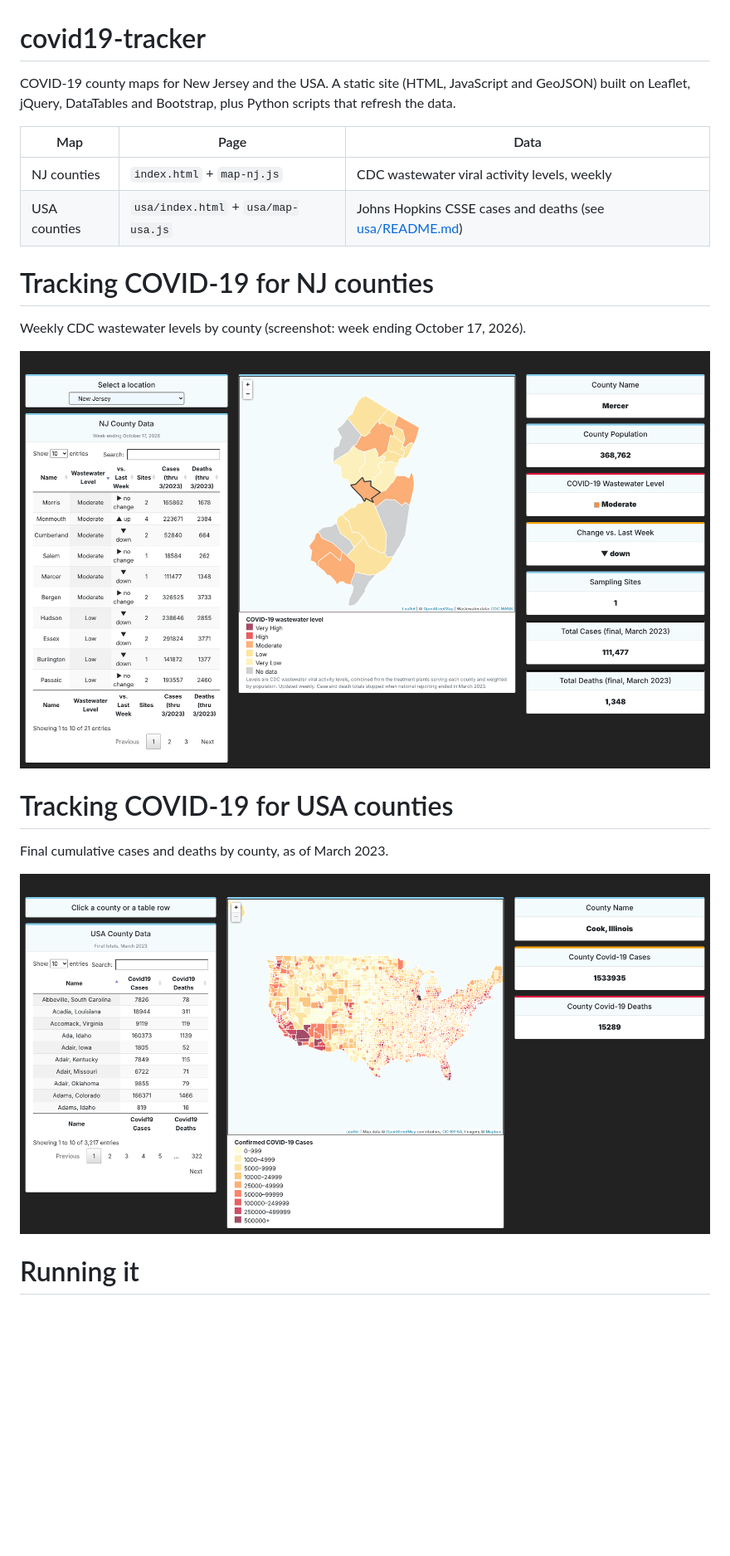
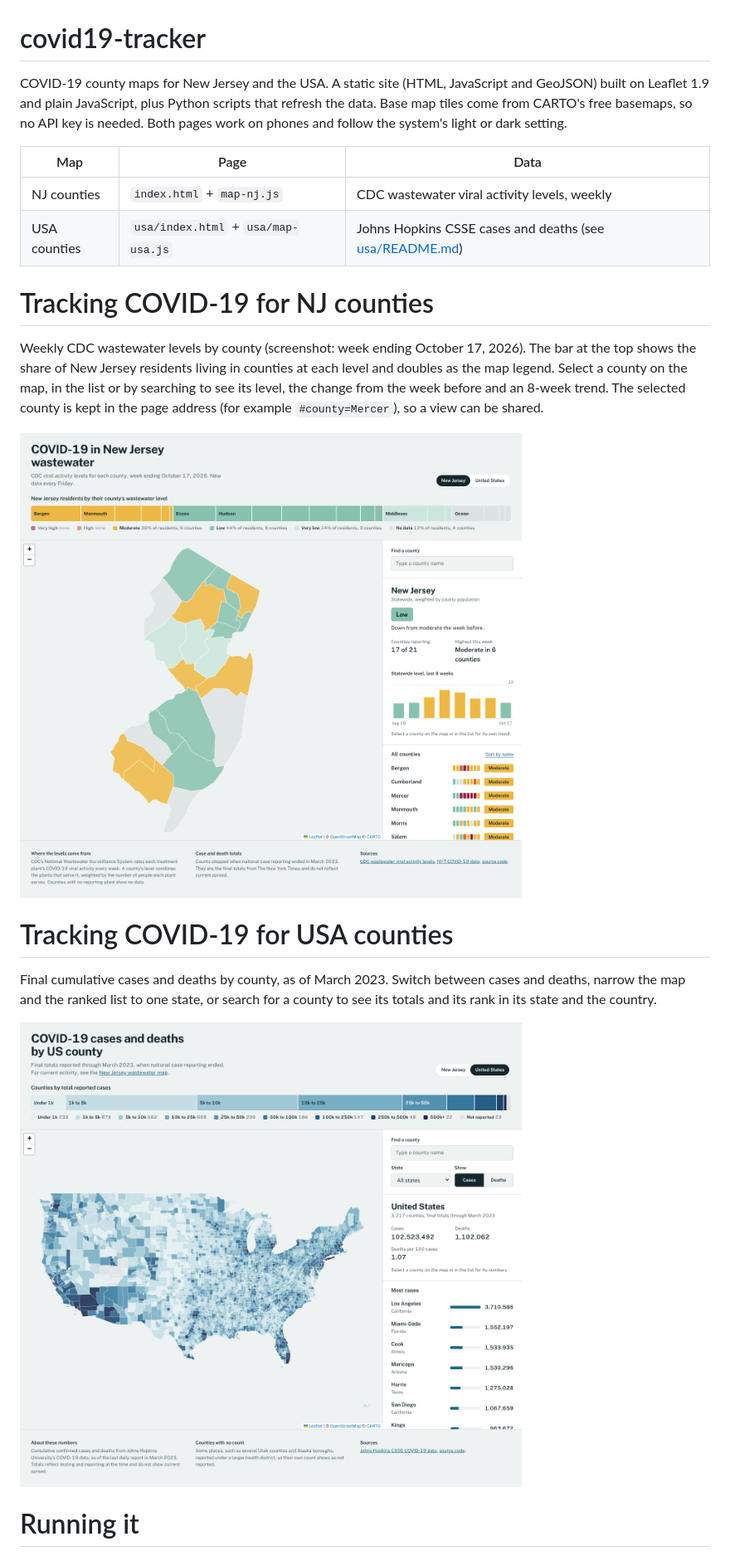
Before and after one commit to harmonyideas/covid19-tracker, a Markdown page: README.md, the part around one of its changes. Shown at 83% size. Rendered like a GitHub page; pictures changed too: screenshots/nj-covid19-tracker.png, screenshots/usa-covid19-tracker.png; blank space fills up the shorter version.

```diff
--- a/README.md
+++ b/README.md
@@ -1,7 +1,8 @@
 # covid19-tracker
 COVID-19 county maps for New Jersey and the USA. A static site (HTML, JavaScript and
-GeoJSON) built on Leaflet, jQuery, DataTables and Bootstrap, plus Python scripts that
-refresh the data.
+GeoJSON) built on Leaflet 1.9 and plain JavaScript, plus Python scripts that refresh the
+data. Base map tiles come from CARTO's free basemaps, so no API key is needed. Both pages
+work on phones and follow the system's light or dark setting.
 
 | Map | Page | Data |
 |-----|------|------|
@@ -9,5 +10,9 @@ refresh the data.
 | USA counties | `usa/index.html` + `usa/map-usa.js` | Johns Hopkins CSSE cases and deaths (see [usa/README.md](usa/README.md)) |
 
 # Tracking COVID-19 for NJ counties
-Weekly CDC wastewater levels by county (screenshot: week ending October 17, 2026).
+Weekly CDC wastewater levels by county (screenshot: week ending October 17, 2026). The bar
+at the top shows the share of New Jersey residents living in counties at each level and
+doubles as the map legend. Select a county on the map, in the list or by searching to see its
+level, the change from the week before and an 8-week trend. The selected county is kept in
+the page address (for example `#county=Mercer`), so a view can be shared.
 
@@ -15,6 +20,8 @@ Weekly CDC wastewater levels by county (screenshot: week ending October 17, 2026
 
 # Tracking COVID-19 for USA counties
-Final cumulative cases and deaths by county, as of March 2023.
+Final cumulative cases and deaths by county, as of March 2023. Switch between cases and
+deaths, narrow the map and the ranked list to one state, or search for a county to see its
+totals and its rank in its state and the country.
 
 ![USA county map colored by total COVID-19 cases](/screenshots/usa-covid19-tracker.png "USA COVID-19 cases by county")
 
```
Also changed, not shown: other parts of README.md (+13 -4 lines), usa/README.md (+6 -13 lines), 9 other files.
